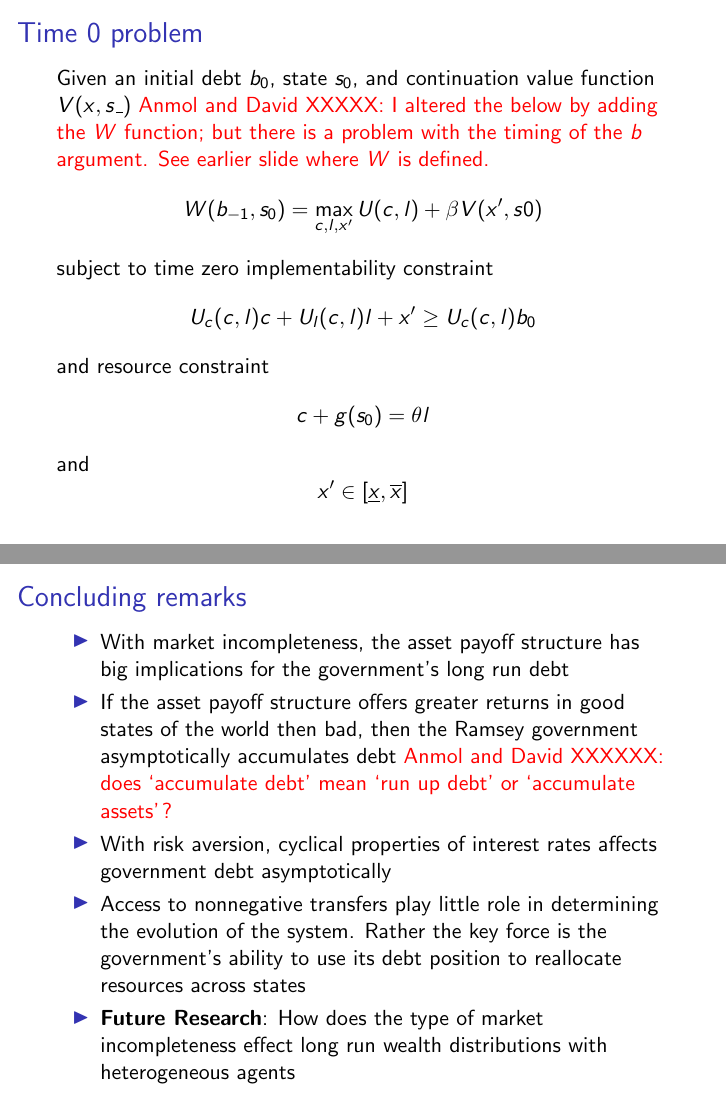
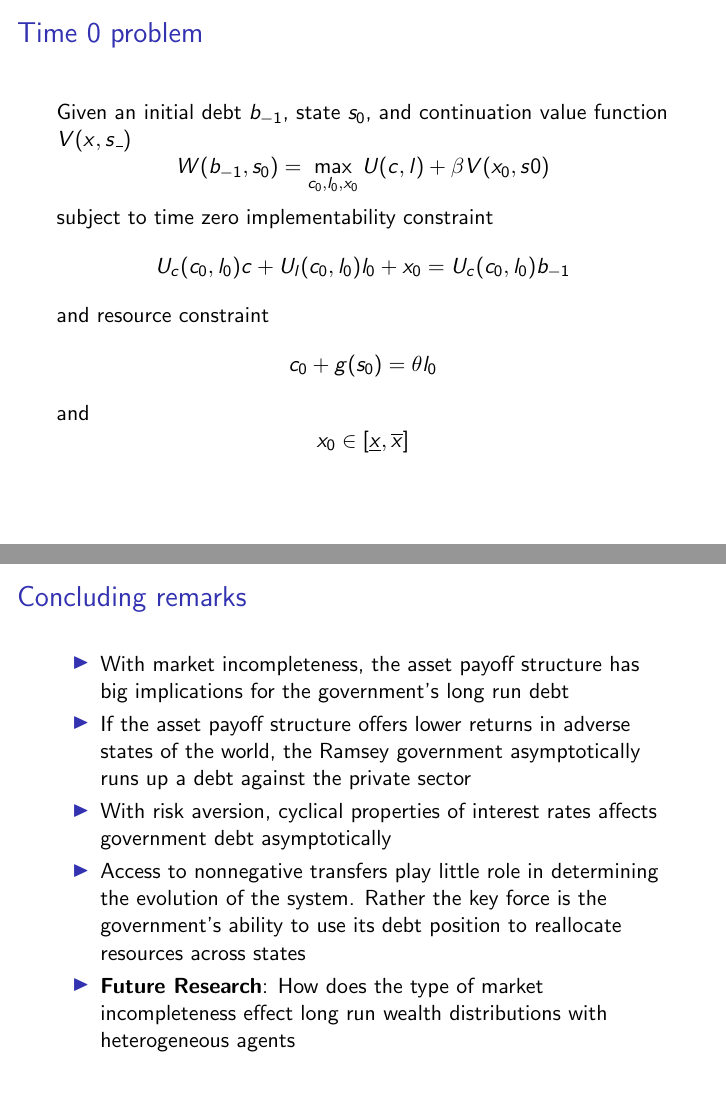
Before and after one commit to apb296/BEGS-writeup, LaTeX slides (BEGS2-presentation/BEGS2-presentation.tex): pages 27 and 37 of 37, joined at a grey line. Compiled offline with pdfLaTeX.

Commit message:
fixed the time0 problem

```diff
--- a/BEGS2-presentation/BEGS2-presentation.tex
+++ b/BEGS2-presentation/BEGS2-presentation.tex
@@ -509,7 +509,7 @@ Let $b^*$ denote the steady state level of debt.  Then $\exists  \phi_1 < \phi_2
 
 \item Split the Ramsey problem in two
 \begin{enumerate}
- \item  $t=0$ Bellman equation in $W(b_{-1},s_0)$ \textcolor{red}{Anmol and David XXXXXX: I altered the notation}
+ \item  $t=0$ Bellman equation in $W(b_{-1},s_0)$ %\textcolor{red}{Anmol and David XXXXXX: I altered the notation}
  \item  $t\geq 1$ Bellman equation in $V(x,s\_)$
 \end{enumerate}
 
@@ -551,20 +551,20 @@ Let $b^*$ denote the steady state level of debt.  Then $\exists  \phi_1 < \phi_2
  \end{frame}
 \begin{frame}
 	\frametitle{Time 0 problem}
-	Given an initial  debt $b_0$, state $s_0$,  and continuation value function $V(x,s\_)$
-\textcolor{red}{Anmol and David XXXXX: I altered the below by adding the $W$ function; but there is a problem with the timing of
-the $b$ argument.  See earlier slide where $W$ is defined.}
+	Given an initial  debt $b_{-1}$, state $s_0$,  and continuation value function $V(x,s\_)$
+%\textcolor{red}{Anmol and David XXXXX: I altered the below by adding the $W$ function; but there is a problem with the timing of
+%the $b$ argument.  See earlier slide where $W$ is defined.}
 	\[
-		W(b_{-1},s_0) = \max_{c,l,x'} U(c,l) +\beta V(x',s0)
+		W(b_{-1},s_0) = \max_{c_{0},l_0,x_{0}} U(c,l) +\beta V(x_0,s0)
 	\]subject to  time zero implementability constraint
 	\[
-		U_{c}(c,l)c + U_l(c,l) l + x' \geq U_c(c,l) b_0
+		U_{c}(c_0,l_0)c + U_l(c_0,l_0) l_0 + x_0 = U_c(c_0,l_0) b_{-1}
 	\]and  resource constraint
 	\[
-		c+ g(s_0) = \theta l
+		c_0+ g(s_0) = \theta l_0
 	\]and
 	\[
-		x' \in [\underline x,\overline x]
+		x_0 \in [\underline x,\overline x]
 	\]
 \end{frame}
 
@@ -746,8 +746,7 @@ for the $t\geq1$ recursive problem.
   \frametitle{Concluding remarks }
 \begin{itemize}
 	\item With market incompleteness, the asset payoff structure  has big implications for the government's  long run debt
-	\item If the asset payoff structure offers greater returns in good states of the world then bad, then the Ramsey government  asymptotically accumulates debt \textcolor{red}{Anmol and David XXXXXX: does `accumulate debt' mean `run up debt' or `accumulate assets'?}
-
+	\item If the asset payoff structure offers lower returns in adverse states of the world, the Ramsey government  asymptotically runs up a  debt against the private sector
 \item With risk aversion, cyclical properties of interest rates affects government debt asymptotically
 	\item  Access to nonnegative transfers play little role in determining the evolution of the system.  Rather the key  force is the government's ability to use its debt position to reallocate resources across states
 	\item  \textbf{Future Research}:  How does the type of market incompleteness effect long run wealth distributions with heterogeneous agents
```
